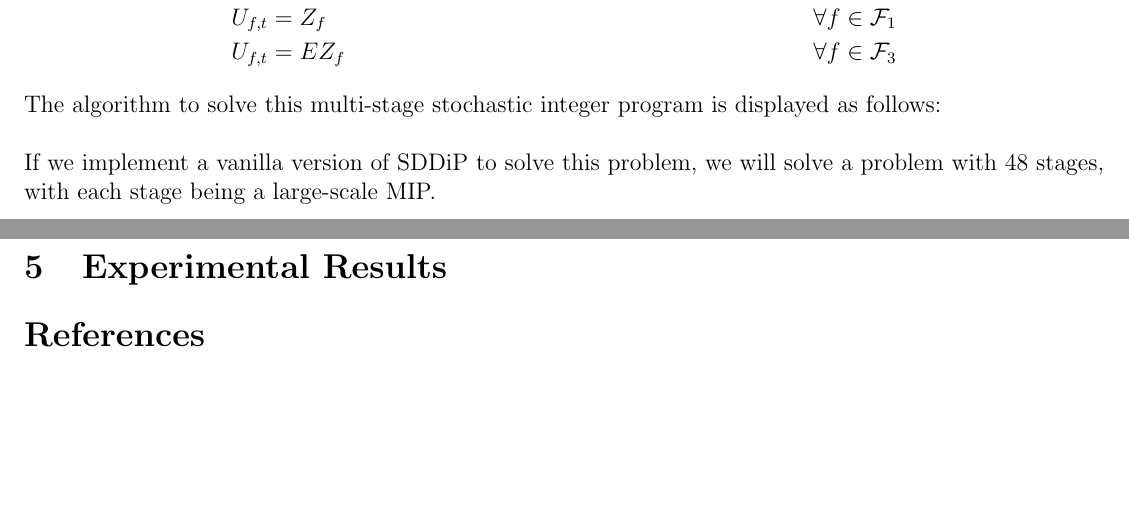
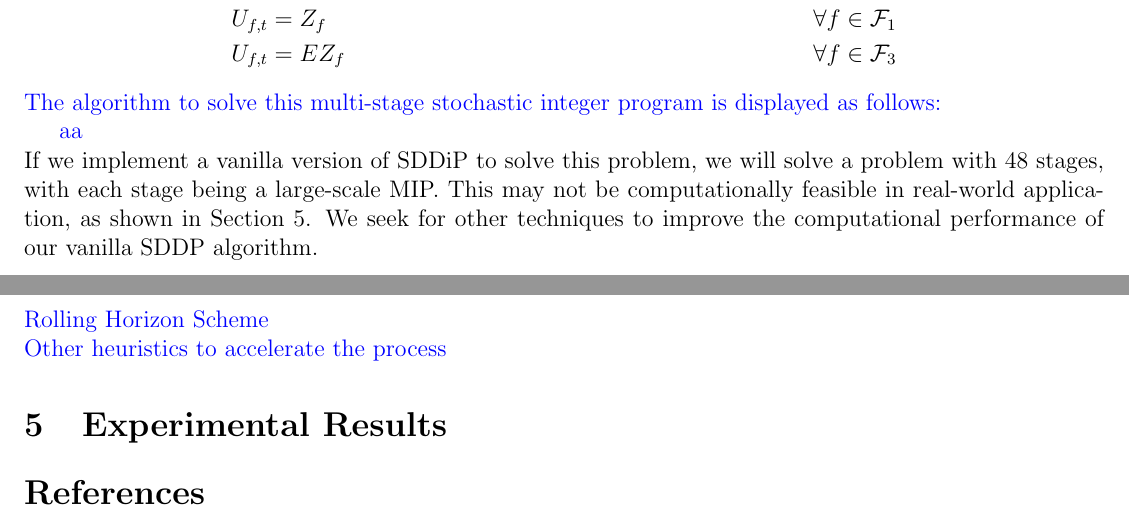
Before and after one commit to haoxiangyang89/GDPOptimize, a LaTeX document (GDP_Model.tex): two parts of pages 8 and 9 of 10, joined at a grey line, cut so that both start at the same text, the shorter picture padded with empty space. Compiled offline with pdfLaTeX.

Commit message:
Added a little on Section 4 and rollH code
Added a little on Section 4 and rollH code

```diff
--- a/GDP_Model.tex
+++ b/GDP_Model.tex
@@ -199,12 +199,15 @@
 		& U_{f,t} = Z_f & \forall f \in \mathcal{F}_1\\
 		& U_{f,t} = EZ_f & \forall f \in \mathcal{F}_3
 	\end{align*}
-	The algorithm to solve this multi-stage stochastic integer program is displayed as follows:\\
+	\textcolor{blue}{The algorithm to solve this multi-stage stochastic integer program is displayed as follows:\\
 	\begin{algorithm}[H]
-
-	\end{algorithm}
-	\noindent If we implement a vanilla version of SDDiP to solve this problem, we will solve a problem with 48 stages, with each stage being a large-scale MIP.
-\section{Experimental Results}
+		aa
+	\end{algorithm}}
+	\noindent If we implement a vanilla version of SDDiP to solve this problem, we will solve a problem with 48 stages, with each stage being a large-scale MIP. This may not be computationally feasible in real-world application, as shown in Section~\ref{expResults}. We seek for other techniques to improve the computational performance of our vanilla SDDP algorithm.\\
+	\newline
+	\textcolor{blue}{Rolling Horizon Scheme}\\
+	\textcolor{blue}{Other heuristics to accelerate the process}
+\section{Experimental Results}\label{expResults}
 
 \nocite{*}
 \bibliographystyle{plain}
```
Also changed, not shown: 2 other files.
